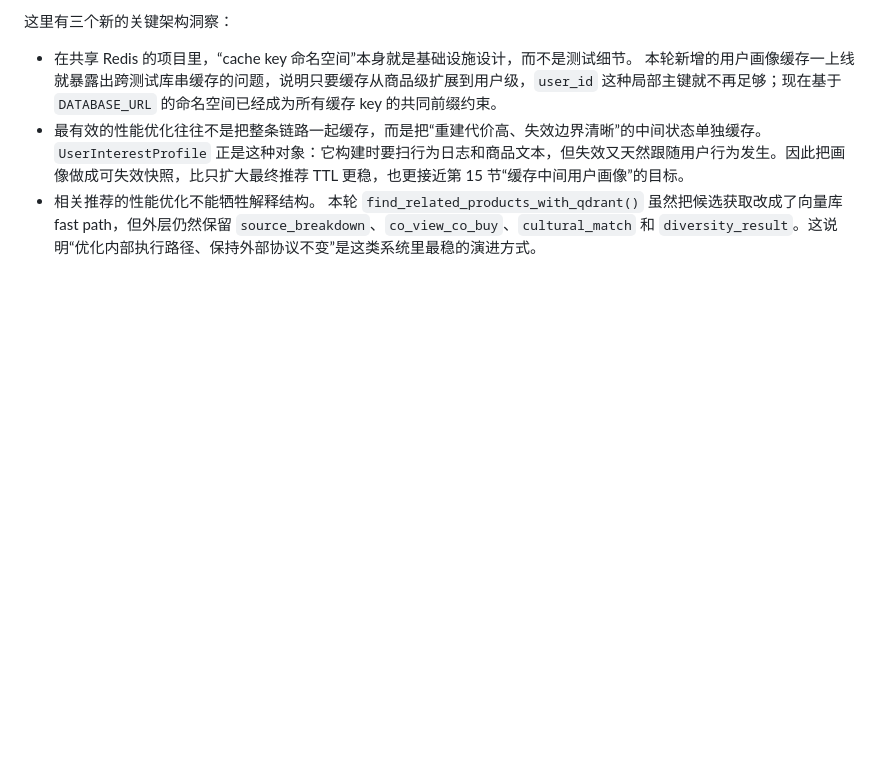
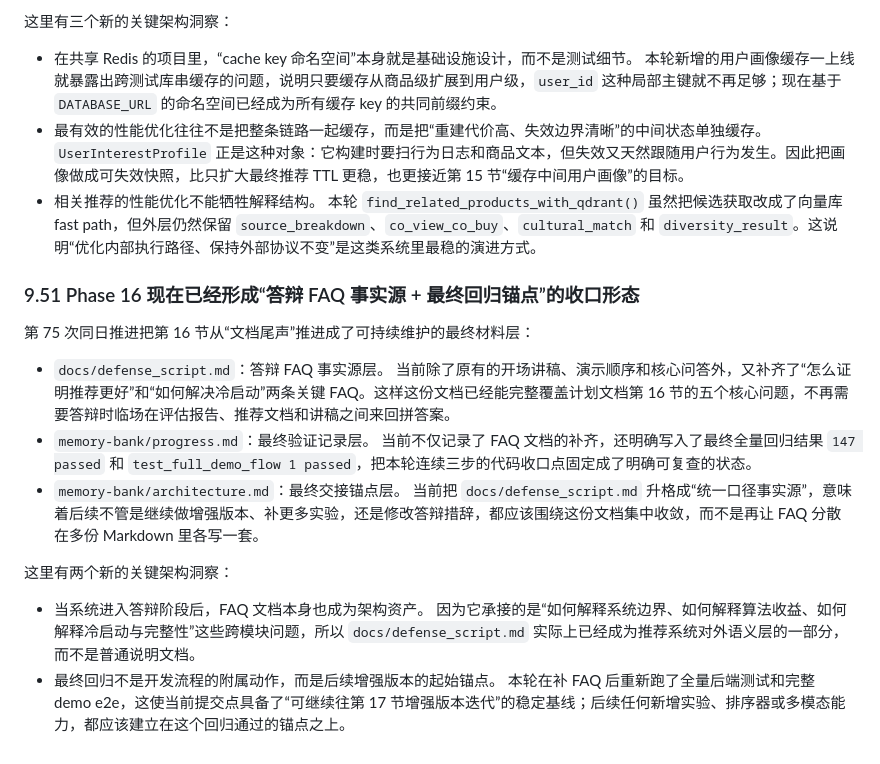
Before and after one commit to lyric116/shiyige, a Markdown page: memory-bank/architecture.md, the part around the change. GitHub-like rendering; blank space fills up the shorter version.

Commit message:
docs: finalize recommendation defense faq

```diff
--- a/memory-bank/architecture.md
+++ b/memory-bank/architecture.md
@@ -1325,3 +1325,21 @@ Phase 4 的前端展示层现在已经补齐三个明确入口：
   `UserInterestProfile` 正是这种对象：它构建时要扫行为日志和商品文本，但失效又天然跟随用户行为发生。因此把画像做成可失效快照，比只扩大最终推荐 TTL 更稳，也更接近第 15 节“缓存中间用户画像”的目标。
 * 相关推荐的性能优化不能牺牲解释结构。
   本轮 `find_related_products_with_qdrant()` 虽然把候选获取改成了向量库 fast path，但外层仍然保留 `source_breakdown`、`co_view_co_buy`、`cultural_match` 和 `diversity_result`。这说明“优化内部执行路径、保持外部协议不变”是这类系统里最稳的演进方式。
+
+### 9.51 Phase 16 现在已经形成“答辩 FAQ 事实源 + 最终回归锚点”的收口形态
+
+第 75 次同日推进把第 16 节从“文档尾声”推进成了可持续维护的最终材料层：
+
+* `docs/defense_script.md`：答辩 FAQ 事实源层。
+  当前除了原有的开场讲稿、演示顺序和核心问答外，又补齐了“怎么证明推荐更好”和“如何解决冷启动”两条关键 FAQ。这样这份文档已经能完整覆盖计划文档第 16 节的五个核心问题，不再需要答辩时临场在评估报告、推荐文档和讲稿之间来回拼答案。
+* `memory-bank/progress.md`：最终验证记录层。
+  当前不仅记录了 FAQ 文档的补齐，还明确写入了最终全量回归结果 `147 passed` 和 `test_full_demo_flow 1 passed`，把本轮连续三步的代码收口点固定成了明确可复查的状态。
+* `memory-bank/architecture.md`：最终交接锚点层。
+  当前把 `docs/defense_script.md` 升格成“统一口径事实源”，意味着后续不管是继续做增强版本、补更多实验，还是修改答辩措辞，都应该围绕这份文档集中收敛，而不是再让 FAQ 分散在多份 Markdown 里各写一套。
+
+这里有两个新的关键架构洞察：
+
+* 当系统进入答辩阶段后，FAQ 文档本身也成为架构资产。
+  因为它承接的是“如何解释系统边界、如何解释算法收益、如何解释冷启动与完整性”这些跨模块问题，所以 `docs/defense_script.md` 实际上已经成为推荐系统对外语义层的一部分，而不是普通说明文档。
+* 最终回归不是开发流程的附属动作，而是后续增强版本的起始锚点。
+  本轮在补 FAQ 后重新跑了全量后端测试和完整 demo e2e，这使当前提交点具备了“可继续往第 17 节增强版本迭代”的稳定基线；后续任何新增实验、排序器或多模态能力，都应该建立在这个回归通过的锚点之上。
```
Also changed, not shown: docs/defense_script.md (+12 -0 lines), memory-bank/progress.md (+29 -0 lines).
